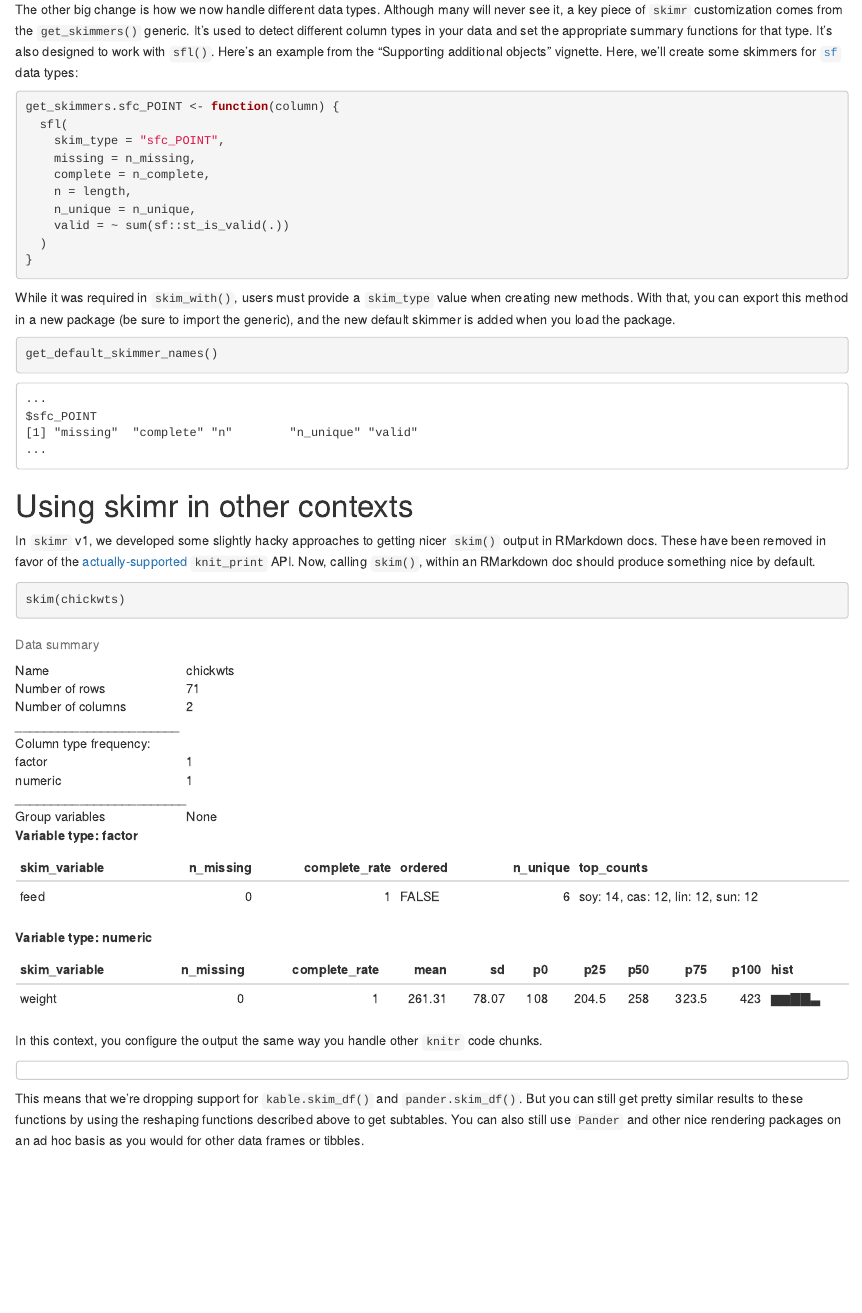
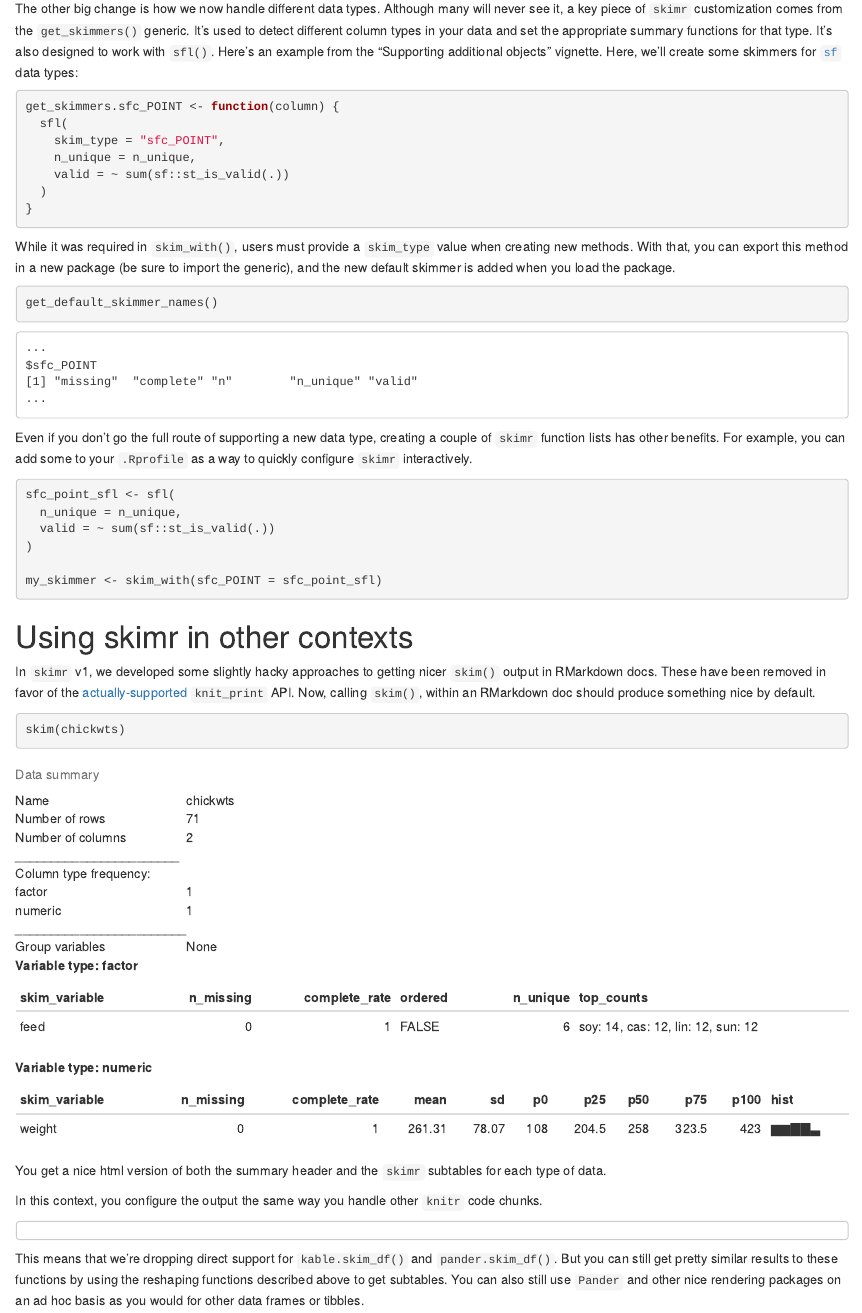
Before and after one commit to ropensci/skimr, an R Markdown document (inst/other_docs/blog_v2.Rmd): the page in a window 1100 px wide, from 5390 px down before the commit and from 5340 px down after it, so that both start at the same text. The pictures show the output file inst/other_docs/blog_v2.html that the author committed with the source, opened offline.

Commit message:
Update blog post to include saving sfl's

````diff
--- a/inst/other_docs/blog_v2.Rmd
+++ b/inst/other_docs/blog_v2.Rmd
@@ -250,9 +250,6 @@ objects" vignette. Here, we'll create some skimmers for
 get_skimmers.sfc_POINT <- function(column) {
   sfl(
     skim_type = "sfc_POINT",
-    missing = n_missing,
-    complete = n_complete,
-    n = length,
     n_unique = n_unique,
     valid = ~ sum(sf::st_is_valid(.))
   )
@@ -274,6 +271,19 @@ $sfc_POINT
 ...
 ```
 
+Even if you don't go the full route of supporting a new data type, creating a
+couple of `skimr` function lists has other benefits. For example, you can add
+some to your `.Rprofile` as a way to quickly configure `skimr` interactively.
+
+```{r eval = FALSE}
+sfc_point_sfl <- sfl(
+  n_unique = n_unique,
+  valid = ~ sum(sf::st_is_valid(.))
+)
+
+my_skimmer <- skim_with(sfc_POINT = sfc_point_sfl)
+```
+
 # Using skimr in other contexts
 
 In `skimr` v1, we developed some slightly hacky approaches to getting nicer
@@ -286,6 +296,9 @@ nice by default.
 skim(chickwts)
 ```
 
+You get a nice html version of both the summary header and the `skimr` subtables
+for each type of data.
+
 In this context, you configure the output the same way you handle other `knitr`
 code chunks.
 
@@ -294,11 +307,11 @@ code chunks.
 ```
 ~~~
 
-This means that we're dropping support for `kable.skim_df()` and
+This means that we're dropping direct support for `kable.skim_df()` and
 `pander.skim_df()`. But you can still get pretty similar results to these
 functions by using the reshaping functions described above to get subtables. You
-can also still use `Pander` and other nice rendering packages on an ad hoc
-basis as you would for other data frames or tibbles.
+can also still use `Pander` and other nice rendering packages on an ad hoc basis
+as you would for other data frames or tibbles.
 
 We also have a similarly-nice rendered output in
 [Jupyter](https://github.com/ropensci/skimr/blob/8c2263c4fd4796af0e5e8f32aafc4980bd58d43a/inst/other_docs/skimr_in_jupyter.ipynb)
````
Also changed, not shown: inst/other_docs/blog_v2.html, inst/other_docs/blog_v2.md, inst/other_docs/blog_v2.Rmd (18 more changed lines), 2 other files.
